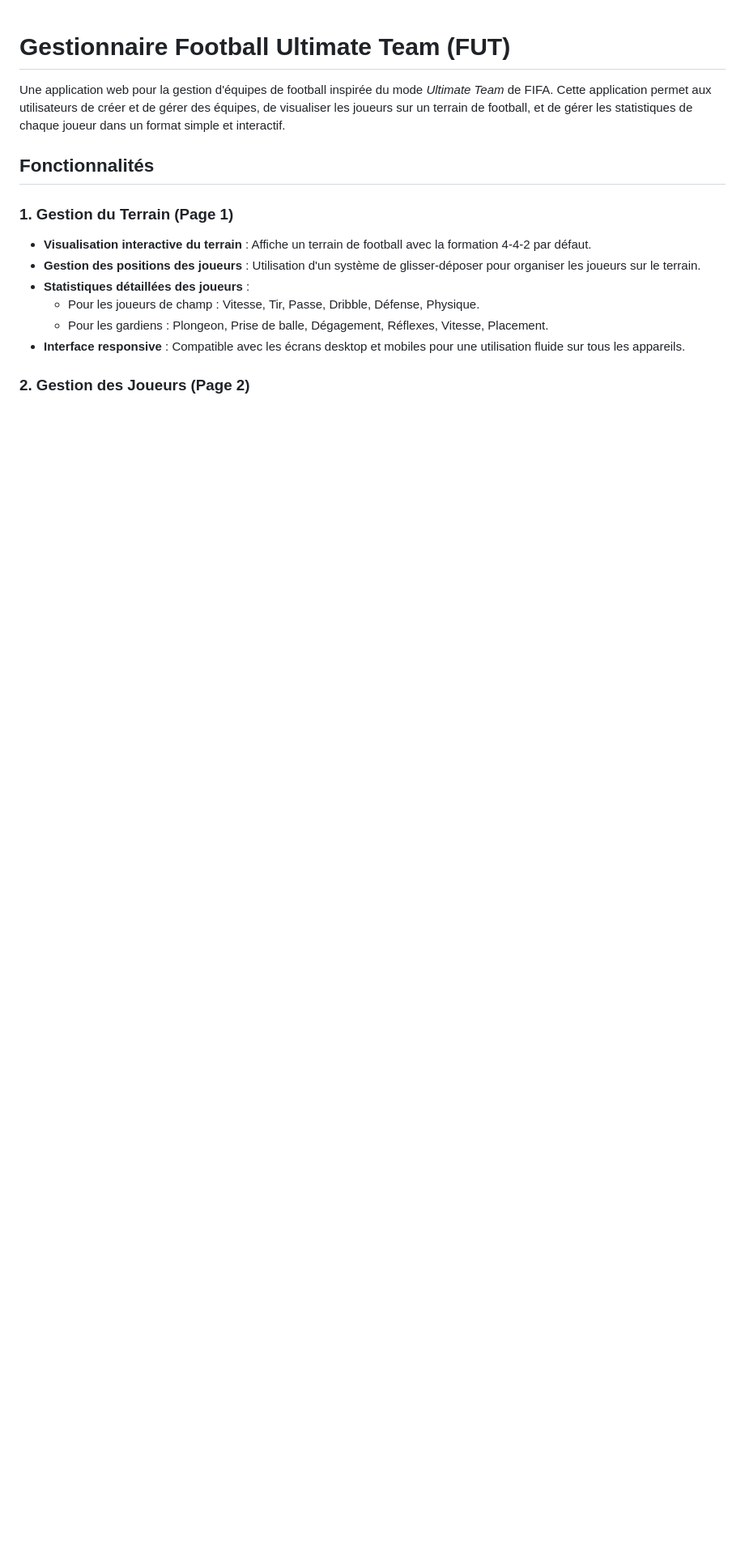
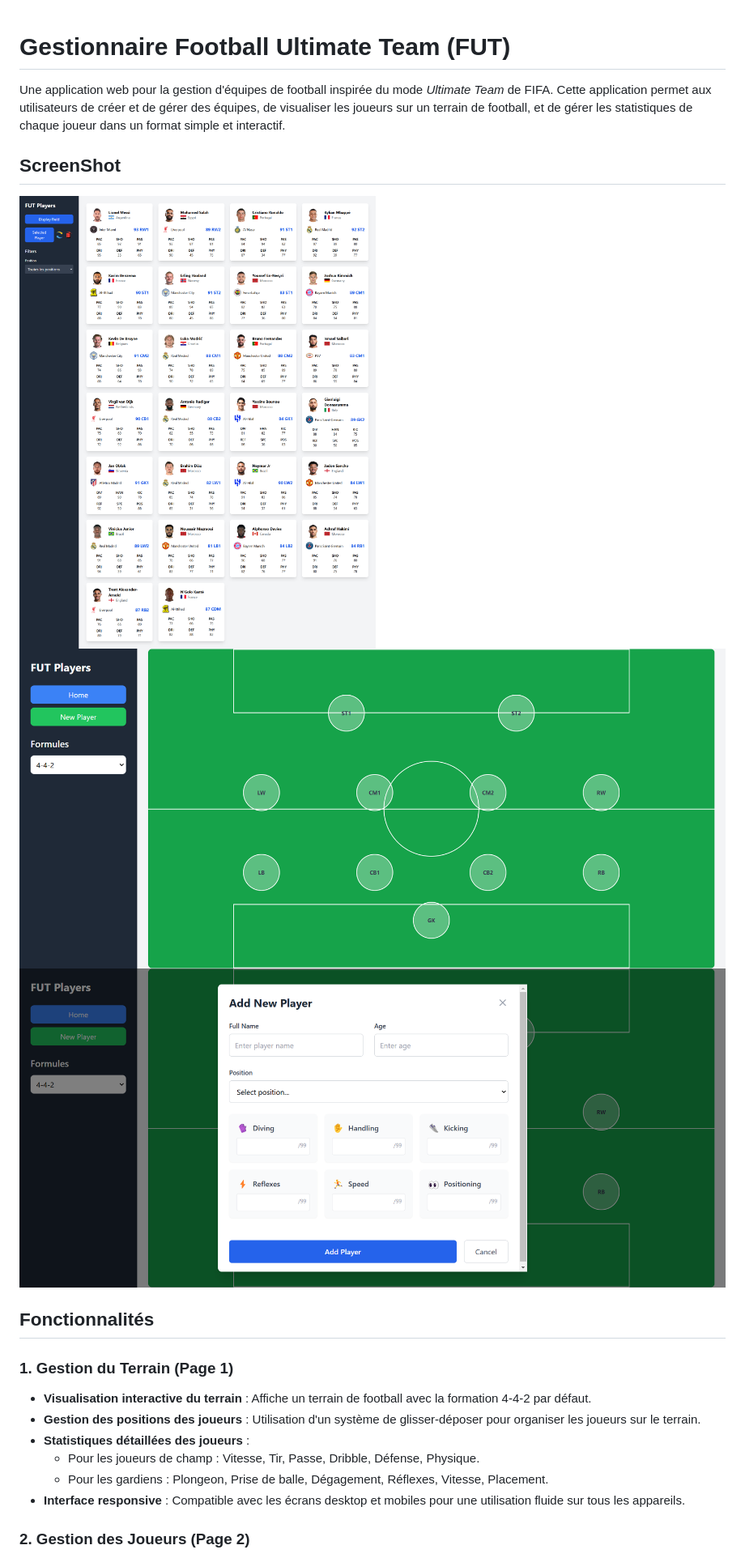
Before and after one commit to AHLALLAY/FUT-Champions, a Markdown page: readme.md, the part around the change. Shown: that part at 81% size. Drawn GitHub-style; pictures changed too: screenshot/field.png (added), screenshot/home.png (added), screenshot/modal d'ajoute.png (added); blank space fills up the shorter version.

Commit message:
ajoute le dossier des screenshot et les integrer dans le fichier readme

```diff
--- a/readme.md
+++ b/readme.md
@@ -1,6 +1,11 @@
 # Gestionnaire Football Ultimate Team (FUT)
 
 Une application web pour la gestion d'équipes de football inspirée du mode *Ultimate Team* de FIFA. Cette application permet aux utilisateurs de créer et de gérer des équipes, de visualiser les joueurs sur un terrain de football, et de gérer les statistiques de chaque joueur dans un format simple et interactif.
+## ScreenShot
+
+![la page home](screenshot/home.png)
+![la page tarrain](screenshot/field.png)
+![la formulaire d'ajoute](screenshot/modal%20d'ajoute.png)
 
 ## Fonctionnalités
 
```
